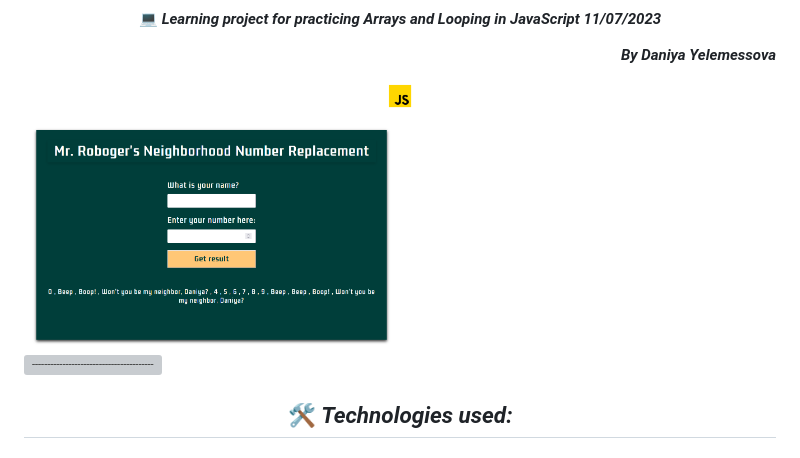
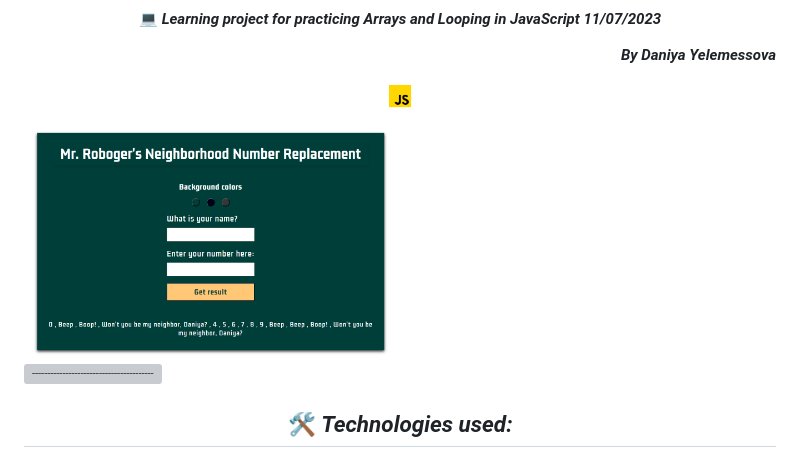
Before and after one commit to DaniyaYelemessova/Mr.-Roboger-s-Neighborhood, a Markdown page: README.md, the part around the change. Rendered like a GitHub page; pictures changed too: images/screen.png (deleted), images/screenshot.png (added); grey boxes are pictures that could not be loaded.

Commit message:
Add new screen for REDAME file

```diff
--- a/README.md
+++ b/README.md
@@ -8,7 +8,7 @@
   <img src="images/js.png" alt="js" width="30"/>
 </p>
 
-<div><img src="images/screen.png" alt="screen of the program" width="50%" display="block" margin-left="auto" margin-right="auto"/></div>
+<div><img src="images/screenshot.png" alt="screen of the program" width="50%" display="block" margin-left="auto" margin-right="auto"/></div>
 
 ![-----------------------------------------------------](https://raw.githubusercontent.com/andreasbm/readme/master/assets/lines/rainbow.png)
 
```
Also changed, not shown: 1 other file.
